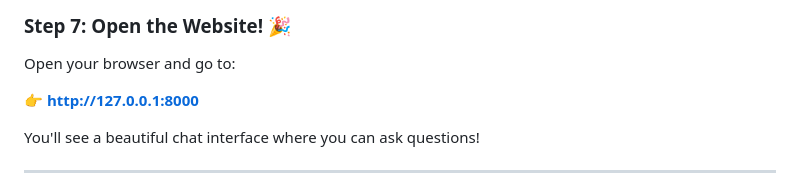
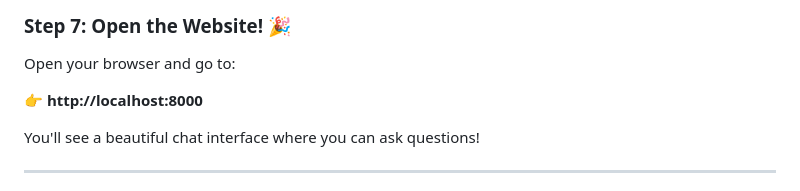
Before and after one commit to DPHeshanRanasinghe/ChatBot, a Markdown page: ReadME.md, the part around the change. Drawn GitHub-style.

Commit message:
Update README.md to correct local server URL from 127.0.0.1 to localhost

```diff
--- a/ReadME.md
+++ b/ReadME.md
@@ -73,7 +73,7 @@ python -m uvicorn chat_api:app --reload
 
 Open your browser and go to:
 
-👉 **http://127.0.0.1:8000**
+👉 **http://localhost:8000**
 
 You'll see a beautiful chat interface where you can ask questions!
 
```
